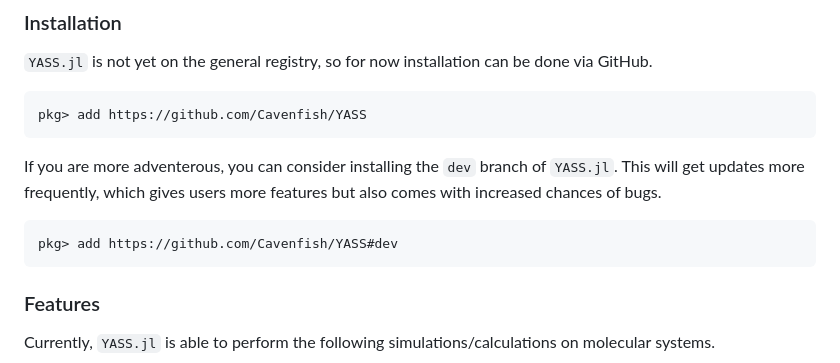
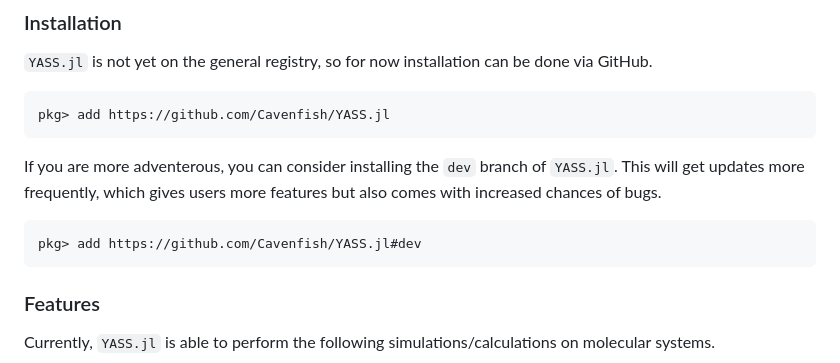
Before and after one commit to Cavenfish/YetAnotherSimulationSuite.jl, a Markdown page: docs/src/index.md, the part around the change. Drawn GitHub-style.

Commit message:
add .jl where missing

````diff
--- a/docs/src/index.md
+++ b/docs/src/index.md
@@ -10,13 +10,13 @@ Yet Another Simulation Suite (`YASS.jl`) aims to offer users a simple, intuitive
 `YASS.jl` is not yet on the general registry, so for now installation can be done via GitHub.
 
 ```julia-repl
-pkg> add https://github.com/Cavenfish/YASS
+pkg> add https://github.com/Cavenfish/YASS.jl
 ```
 
 If you are more adventerous, you can consider installing the `dev` branch of `YASS.jl`. This will get updates more frequently, which gives users more features but also comes with increased chances of bugs.
 
 ```julia-repl
-pkg> add https://github.com/Cavenfish/YASS#dev
+pkg> add https://github.com/Cavenfish/YASS.jl#dev
 ```
 
 ### Features
````
